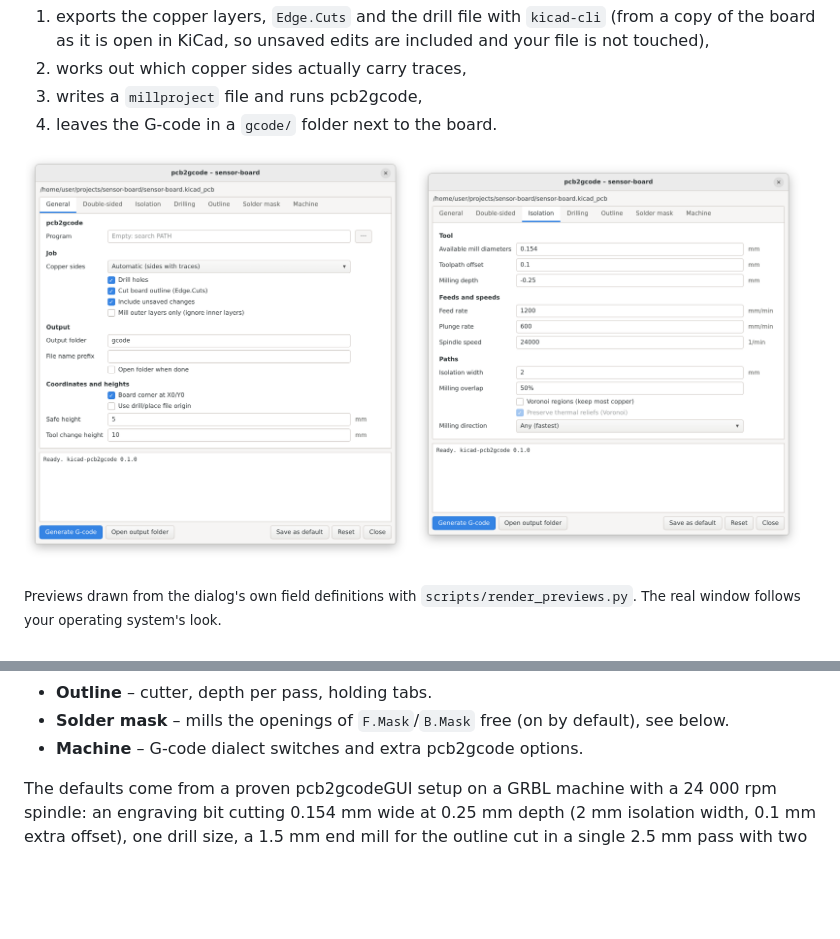
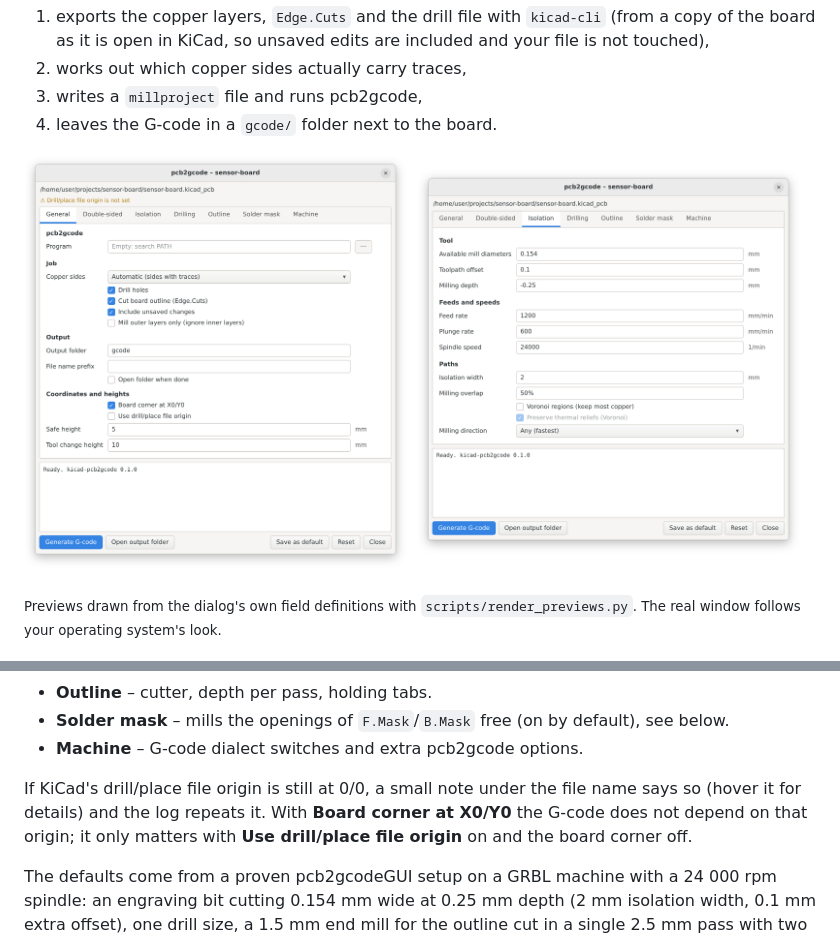
Before and after one commit to brln-devlabs/kicad-pcb2gcode, a Markdown page: README.md, 2 parts joined by grey strips. Rendered like a GitHub page; pictures changed too: docs/images/dialog-general-en.png; blank space fills up the shorter version.

```diff
--- a/README.md
+++ b/README.md
@@ -71,6 +71,11 @@ Open a board, press the toolbar button, check the settings, press
 * **Solder mask** – mills the openings of `F.Mask`/`B.Mask` free (on by default),
   see below.
 * **Machine** – G-code dialect switches and extra pcb2gcode options.
+
+If KiCad's drill/place file origin is still at 0/0, a small note under the
+file name says so (hover it for details) and the log repeats it. With
+**Board corner at X0/Y0** the G-code does not depend on that origin; it only
+matters with **Use drill/place file origin** on and the board corner off.
 
 The defaults come from a proven pcb2gcodeGUI setup on a GRBL machine with a
 24 000 rpm spindle: an engraving bit cutting 0.154 mm wide at 0.25 mm depth
```
Also changed, not shown: README.de.md (+6 -0 lines), docs/images/dialog-general-de.png, 7 other files.
